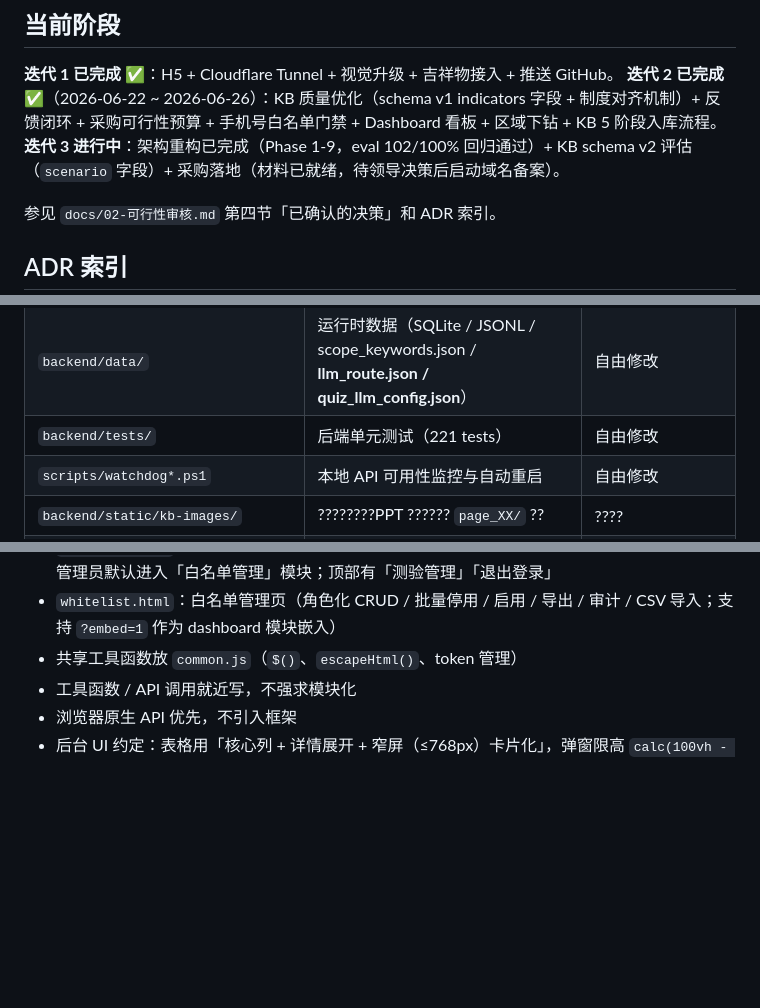
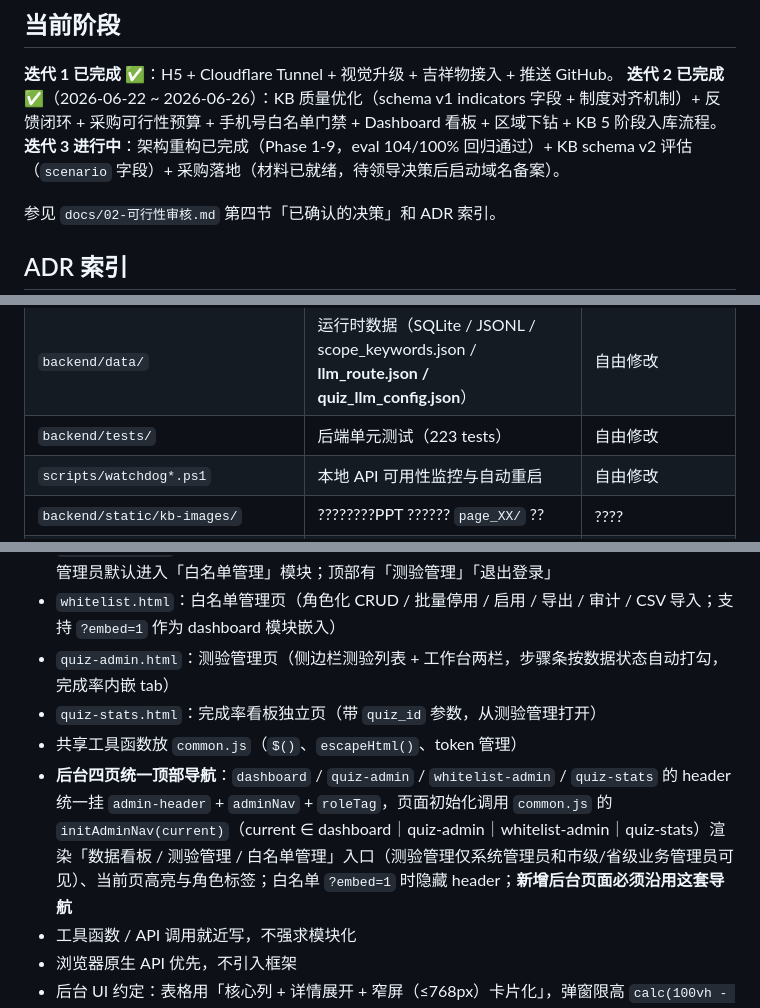
Before and after one commit to ljx4471817/labor-survey-ai, a Markdown page: AGENTS.md, 3 parts joined by grey strips. GitHub-like rendering; blank space fills up the shorter version.

Commit message:
docs: 同步统一导航约定与测试数

```diff
--- a/AGENTS.md
+++ b/AGENTS.md
@@ -57,7 +57,7 @@
 
 **迭代 1 已完成 ✅**：H5 + Cloudflare Tunnel + 视觉升级 + 吉祥物接入 + 推送 GitHub。
 **迭代 2 已完成 ✅**（2026-06-22 ~ 2026-06-26）：KB 质量优化（schema v1 indicators 字段 + 制度对齐机制）+ 反馈闭环 + 采购可行性预算 + 手机号白名单门禁 + Dashboard 看板 + 区域下钻 + KB 5 阶段入库流程。
-**迭代 3 进行中**：架构重构已完成（Phase 1-9，eval 102/100% 回归通过）+ KB schema v2 评估（`scenario` 字段）+ 采购落地（材料已就绪，待领导决策后启动域名备案）。
+**迭代 3 进行中**：架构重构已完成（Phase 1-9，eval 104/100% 回归通过）+ KB schema v2 评估（`scenario` 字段）+ 采购落地（材料已就绪，待领导决策后启动域名备案）。
 
 参见 `docs/02-可行性审核.md` 第四节「已确认的决策」和 ADR 索引。
 
@@ -103,7 +103,7 @@
 | `backend/app/services/` | 业务服务（feedback_analytics / jsonl_utils / **quiz_extract / quiz_generator / quiz_llm / aliyun_balance**） | 自由修改 |
 | `backend/app/api/_xunfei_auth.py` | DISABLED（讯飞语音鉴权，代码完整保留） | 不修改 |
 | `backend/data/` | 运行时数据（SQLite / JSONL / scope_keywords.json / **llm_route.json / quiz_llm_config.json**） | 自由修改 |
-| `backend/tests/` | 后端单元测试（221 tests） | 自由修改 |
+| `backend/tests/` | 后端单元测试（223 tests） | 自由修改 |
 | `scripts/watchdog*.ps1` | 本地 API 可用性监控与自动重启 | 自由修改 |
 | `backend/static/kb-images/` | ????????PPT ?????? `page_XX/` ?? | ???? |
 | `backend/static/` | H5 前端（单页应用）+ 测验 3 页面（quiz.html / quiz_admin.html / quiz-stats.html） | 自由修改 |
@@ -212,7 +212,10 @@ cd backend && pip install -r requirements.txt
 - `login.html`：手机号白名单登录页（门禁启用后所有页面必经）
 - `dashboard.html`：统一后台入口——系统管理员全量（KB 优化 / 使用监测 / 使用侧发现）；业务管理员默认进入「白名单管理」模块；顶部有「测验管理」「退出登录」
 - `whitelist.html`：白名单管理页（角色化 CRUD / 批量停用 / 启用 / 导出 / 审计 / CSV 导入；支持 `?embed=1` 作为 dashboard 模块嵌入）
+- `quiz-admin.html`：测验管理页（侧边栏测验列表 + 工作台两栏，步骤条按数据状态自动打勾，完成率内嵌 tab）
+- `quiz-stats.html`：完成率看板独立页（带 `quiz_id` 参数，从测验管理打开）
 - 共享工具函数放 `common.js`（`$()`、`escapeHtml()`、token 管理）
+- **后台四页统一顶部导航**：`dashboard` / `quiz-admin` / `whitelist-admin` / `quiz-stats` 的 header 统一挂 `admin-header` + `adminNav` + `roleTag`，页面初始化调用 `common.js` 的 `initAdminNav(current)`（current ∈ dashboard｜quiz-admin｜whitelist-admin｜quiz-stats）渲染「数据看板 / 测验管理 / 白名单管理」入口（测验管理仅系统管理员和市级/省级业务管理员可见）、当前页高亮与角色标签；白名单 `?embed=1` 时隐藏 header；**新增后台页面必须沿用这套导航**
 - 工具函数 / API 调用就近写，不强求模块化
 - 浏览器原生 API 优先，不引入框架
 - 后台 UI 约定：表格用「核心列 + 详情展开 + 窄屏（≤768px）卡片化」，弹窗限高 `calc(100vh - 32px)` + body 内滚动
```
Also changed, not shown: README.md (+1 -1 lines).
